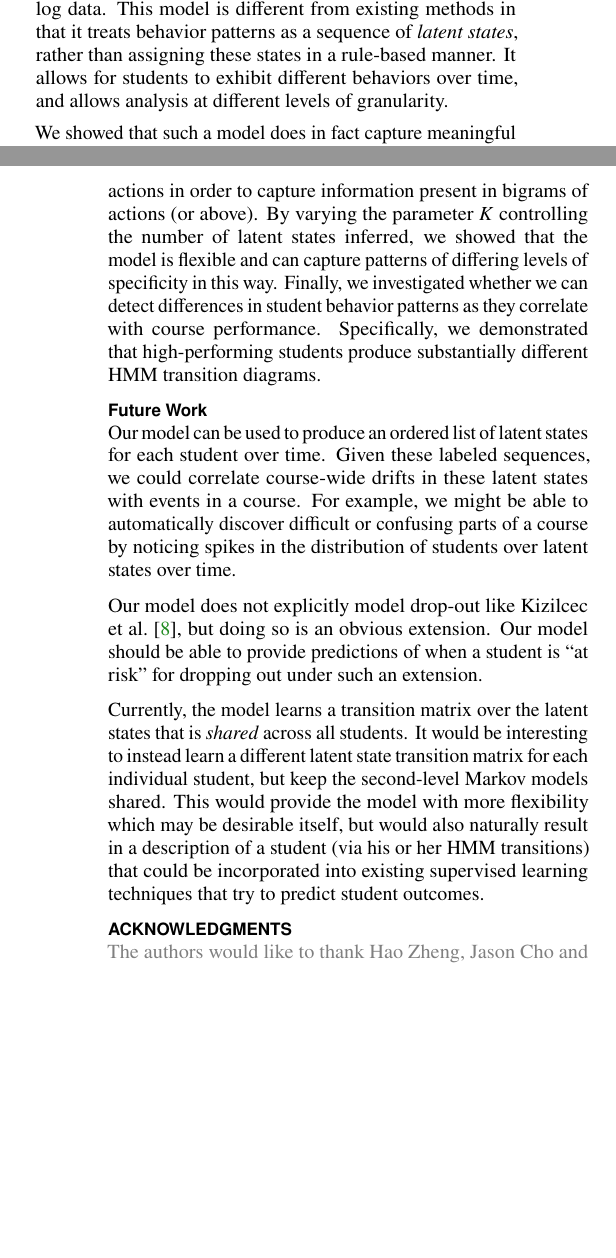
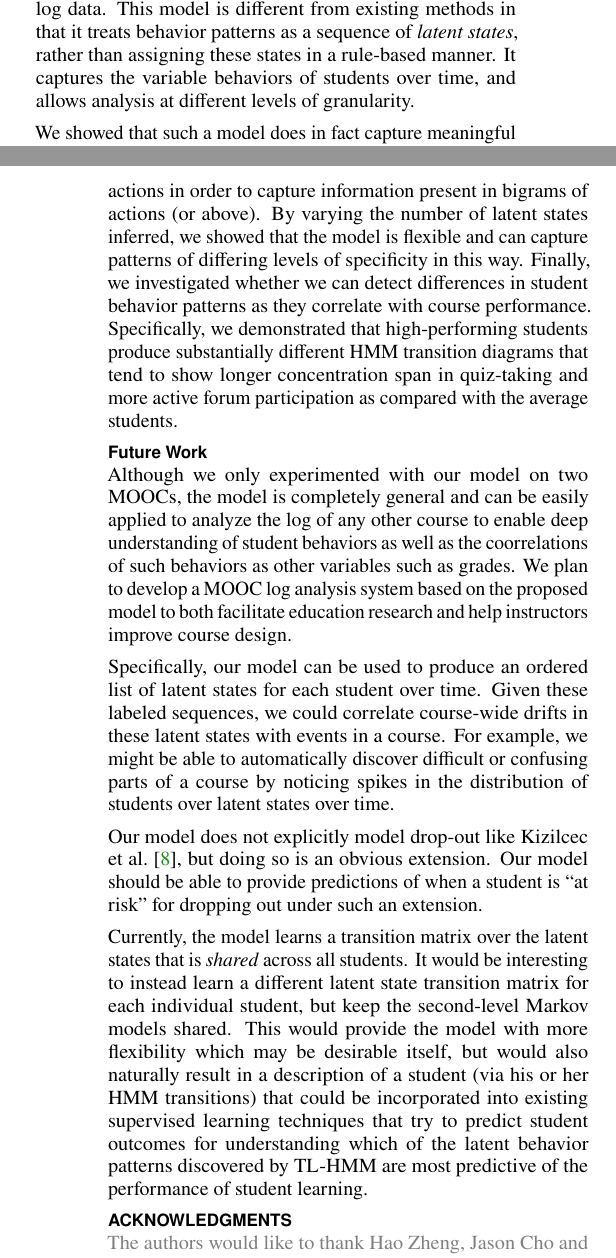
Before and after one commit to TIMAN-group/2L-HMM-paper, a LaTeX document (clickstream-hmm.tex, which reads sec-conclusion.tex): two parts of the columns of pages 7 and 9 of 9, joined at a grey line, cut so that both start at the same text, the shorter picture padded with empty space. Compiled offline with pdfLaTeX.

Commit message:
Revised conclusions

```diff
--- a/sec-conclusion.tex
+++ b/sec-conclusion.tex
@@ -6,7 +6,7 @@ modeling in an unsupervised learning framework on large collections of
 actions extracted from MOOC log data. This model is different from existing
 methods in that it treats behavior patterns as a sequence of \emph{latent
 states}, rather than assigning these states in a rule-based manner. It
-allows for students to exhibit different behaviors over time, and allows
+captures the variable behaviors of students over time, and allows
 analysis at different levels of granularity.
 
 We showed that such a model does in fact capture meaningful behavior
@@ -14,17 +14,25 @@ patterns and produces descriptions of these behavior patterns that are easy
 to interpret. We argued that it is important to capture student behavior
 patterns with more sophisticated models than simple discrete distributions
 over actions in order to capture information present in bigrams of actions
-(or above). By varying the parameter $K$ controlling the number of latent
+(or above). By varying the number of latent
 states inferred, we showed that the model is flexible and can capture
 patterns of differing levels of specificity in this way.  Finally, we
 investigated whether we can detect differences in student behavior patterns
 as they correlate with course performance. Specifically, we demonstrated
 that high-performing students produce substantially different HMM
-transition diagrams.
+transition diagrams that tend to show longer concentration span in quiz-taking
+and more active  forum participation as compared with the average students.
 
 \subsection{Future Work}
 
-Our model can be used to produce an ordered list of latent states for each
+Although we only experimented with our model on two MOOCs, the model
+is completely general and can be easily applied to analyze the log of any other
+course to enable deep understanding of student behaviors as well as the coorrelations
+of such behaviors as other variables such as grades. We plan to develop a MOOC log analysis
+system based on the proposed model to both facilitate education research and
+help instructors improve course design.
+
+Specifically, our model can be used to produce an ordered list of latent states for each
 student over time. Given these labeled sequences, we could correlate
 course-wide drifts in these latent states with events in a course. For
 example, we might be able to automatically discover difficult or confusing
@@ -43,4 +51,6 @@ student, but keep the second-level Markov models shared. This would provide
 the model with more flexibility which may be desirable itself, but would
 also naturally result in a description of a student (via his or her HMM
 transitions) that could be incorporated into existing supervised learning
-techniques that try to predict student outcomes.
+techniques that try to predict student outcomes for understanding
+which of the latent behavior patterns discovered by TL-HMM are most predictive
+of the performance of student learning.
```
